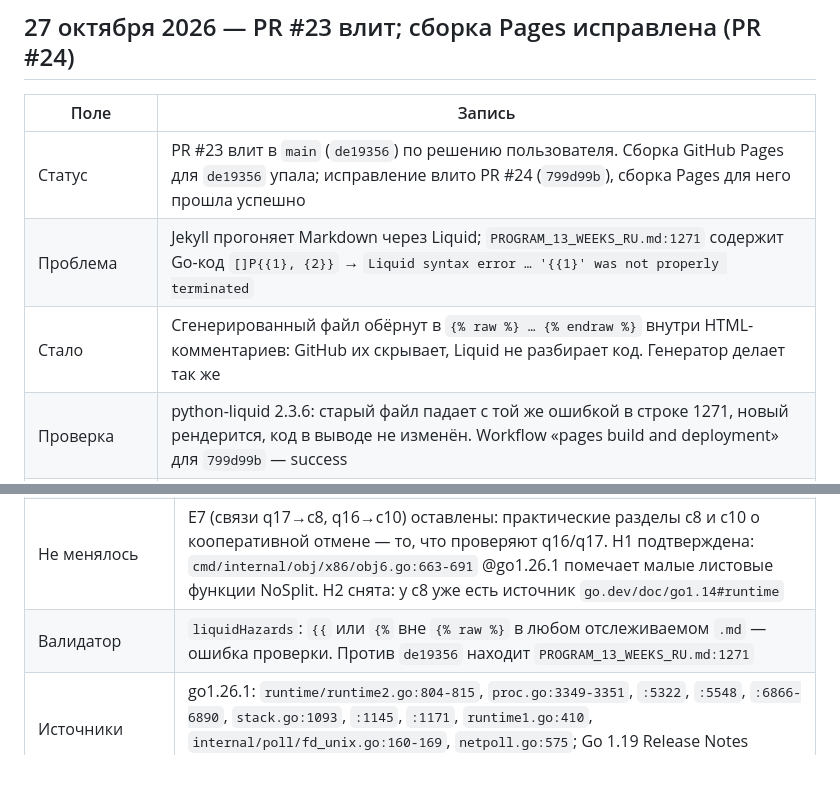
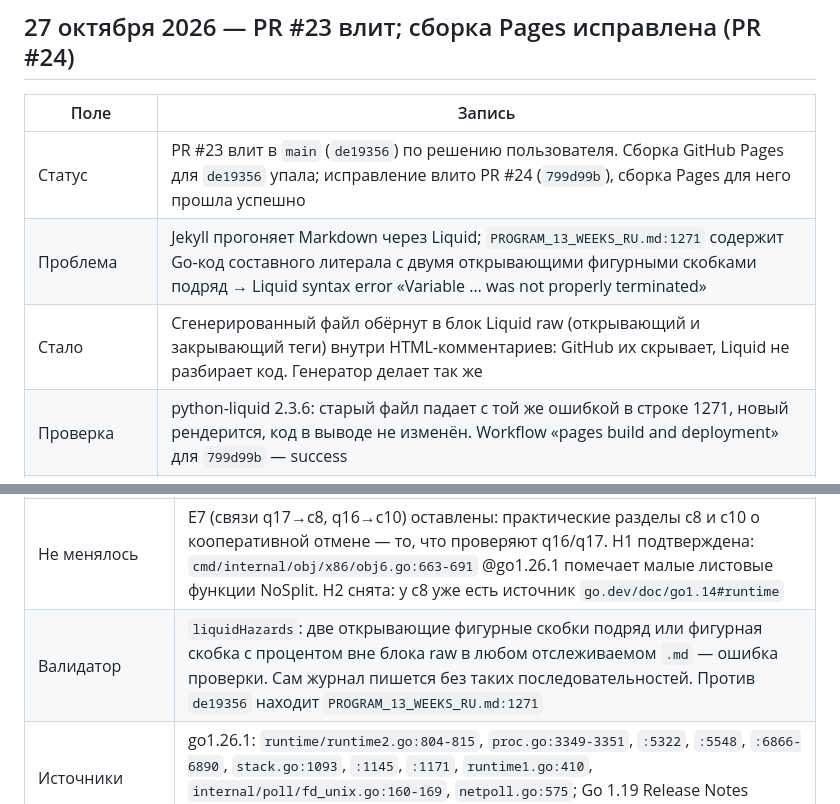
Before and after one commit to aleksbeloushkin-srb/golang-interview-prep, a Markdown page: CLAUDE_CHANGE_LOG_RU.md, 2 parts joined by grey strips. GitHub-like rendering; blank space fills up the shorter version.

Commit message:
Fix Pages build: remove Liquid syntax from Claude change log
The log quoted template syntax literally and broke the Jekyll build for
f5bea46. The three lines are reworded; check-content.mjs now passes and
every tracked Markdown file renders under python-liquid.

Co-Authored-By: Claude Opus 5.5 <noreply@anthropic.com>
Claude-Session: https://claude.ai/code/session_011cMP269j8yeqCy85bJQETp

```diff
--- a/CLAUDE_CHANGE_LOG_RU.md
+++ b/CLAUDE_CHANGE_LOG_RU.md
@@ -28,8 +28,8 @@
 | Поле | Запись |
 |---|---|
 | Статус | PR #23 влит в `main` (`de19356`) по решению пользователя. Сборка GitHub Pages для `de19356` упала; исправление влито PR #24 (`799d99b`), сборка Pages для него прошла успешно |
-| Проблема | Jekyll прогоняет Markdown через Liquid; `PROGRAM_13_WEEKS_RU.md:1271` содержит Go-код `[]P{{1}, {2}}` → `Liquid syntax error … '{{1}' was not properly terminated` |
-| Стало | Сгенерированный файл обёрнут в `{% raw %} … {% endraw %}` внутри HTML-комментариев: GitHub их скрывает, Liquid не разбирает код. Генератор делает так же |
+| Проблема | Jekyll прогоняет Markdown через Liquid; `PROGRAM_13_WEEKS_RU.md:1271` содержит Go-код составного литерала с двумя открывающими фигурными скобками подряд → Liquid syntax error «Variable … was not properly terminated» |
+| Стало | Сгенерированный файл обёрнут в блок Liquid raw (открывающий и закрывающий теги) внутри HTML-комментариев: GitHub их скрывает, Liquid не разбирает код. Генератор делает так же |
 | Проверка | python-liquid 2.3.6: старый файл падает с той же ошибкой в строке 1271, новый рендерится, код в выводе не изменён. Workflow «pages build and deployment» для `799d99b` — success |
 | Ограничения | Живой сайт из этой среды недоступен (прокси отклоняет github.io); побайтная сверка опубликованного не выполнялась |
 
@@ -40,7 +40,7 @@
 | Статус | Выполнено в ветке `claude/review-fixes-p14` поверх `799d99b` |
 | Проблема → стало | **D1 c11** short EN/RU: выигрыш runnext — меньшая задержка, потому что горутина берётся раньше обычной очереди; остаток кванта — условие, цепочка делит один квант. **D2 sim2 шаг 8** RU: «возобновить ожидание» → «возобновить G1» (как EN «resumption»). **E2 c8** detailsEN/RU[1]: добавлен кооперативный путь (`stackPreempt` → пролог → `newstack` → планировщик, ссылка на C5) и почему для цикла без вызовов нужен асинхронный путь. **E3 шпаргалка, строка 4**: «наследовать остаток кванта (schedtick не увеличивается)». **E4 c3** detailsEN/RU[0]: новая G — минимальный стек 2 KiB в Linux; переиспользуемая G с Go 1.19 может получить адаптивный стартовый размер (`adaptivestackstart`); источник — Go 1.19 Release Notes. **E5**: префикс «Qn:» убран у оставшихся 29 `qEN` (порция 14 уже убрала его у 9). **E6**: практика c1/c4/c5 и проверки sim1 шаги 1, 2, 4 — открытые вопросы вместо ответа «No»; в sim1 «No.» осталось в 2 из 6. **E8 c5** detailsEN/RU[3]: при удвоении размеров наибольший стек при 64-битном пределе — 512 МиБ. **E1**: `practicalEN` удалён у 12 карточек — рендер и поиск его не используют; это решение уже было записано в `docs/verification/2026-10-27-maps-slices.json:393`. Тексты остаются в истории git, если решите их показывать. **Вёрстка**: `.route-view h2 { overflow-wrap: break-word; }` — заголовок шпаргалки давал горизонтальную прокрутку 11 px на 320 px с удвоенным шрифтом; ошибка была и в `main` до правок |
 | Не менялось | E7 (связи q17→c8, q16→c10) оставлены: практические разделы c8 и c10 о кооперативной отмене — то, что проверяют q16/q17. H1 подтверждена: `cmd/internal/obj/x86/obj6.go:663-691` @go1.26.1 помечает малые листовые функции NoSplit. H2 снята: у c8 уже есть источник `go.dev/doc/go1.14#runtime` |
-| Валидатор | `liquidHazards`: `{{` или `{%` вне `{% raw %}` в любом отслеживаемом `.md` — ошибка проверки. Против `de19356` находит `PROGRAM_13_WEEKS_RU.md:1271` |
+| Валидатор | `liquidHazards`: две открывающие фигурные скобки подряд или фигурная скобка с процентом вне блока raw в любом отслеживаемом `.md` — ошибка проверки. Сам журнал пишется без таких последовательностей. Против `de19356` находит `PROGRAM_13_WEEKS_RU.md:1271` |
 | Источники | go1.26.1: `runtime/runtime2.go:804-815`, `proc.go:3349-3351`, `:5322`, `:5548`, `:6866-6890`, `stack.go:1093`, `:1145`, `:1171`, `runtime1.go:410`, `internal/poll/fd_unix.go:160-169`, `netpoll.go:575`; Go 1.19 Release Notes (runtime) |
 | Совместимость | ID карточек, quiz и схем не менялись; прогресс не затронут; `?v=23` |
 | Проверка (мои запуски) | `check-content --base origin/main`: ok. `node --test`: 28/28. `scripts/browser-smoke.mjs` (Chromium 141 через CDP): ok, 39 проверок, ошибок нет. Целевой набор Playwright: 32/32 — тексты c1/c3/c4/c5/c8/c11/c34 EN/RU, источник Go 1.19, sim1 и sim2, шпаргалка, wiki без префиксов, поиск `stackPreempt`, переполнения нет на 320/390/430/1440 и на 320/390 с удвоенным шрифтом, консоль без ошибок. Наборы плана после правки CSS: 29/29, критерии 29/29, переполнения нет во всех 13 неделях |
```
